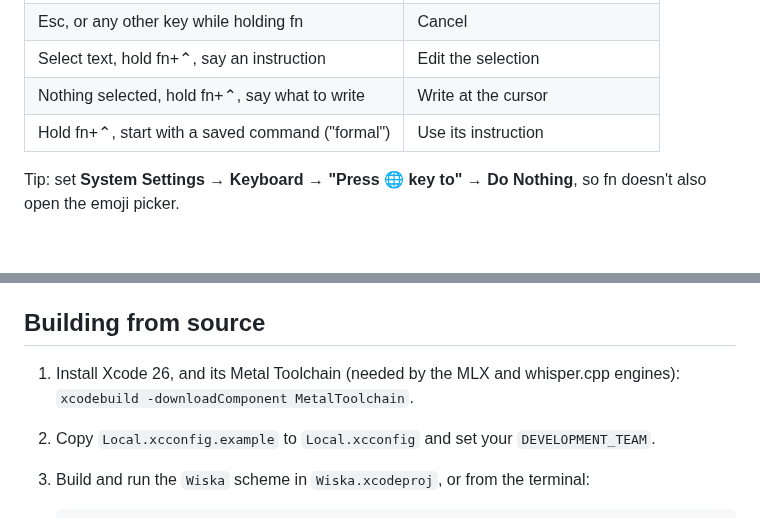
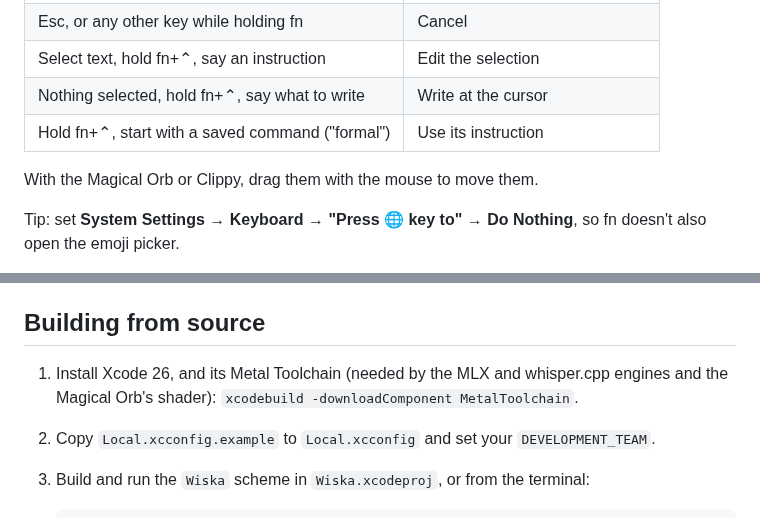
Before and after one commit to jozeta/Wiska, a Markdown page: README.md, 2 parts joined by grey strips. Drawn GitHub-style; blank space fills up the shorter version.

```diff
--- a/README.md
+++ b/README.md
@@ -73,6 +102,8 @@ Wiska then asks for the permissions it needs — **Microphone** (to hear you), *
 | Nothing selected, hold fn+⌃, say what to write | Write at the cursor |
 | Hold fn+⌃, start with a saved command ("formal") | Use its instruction |
 
+With the Magical Orb or Clippy, drag them with the mouse to move them.
+
 Tip: set **System Settings → Keyboard → "Press 🌐 key to" → Do Nothing**, so fn doesn't also open the emoji picker.
 
 Settings has a **Help** tab with examples, voice commands for each of your languages, and troubleshooting.
@@ -83,7 +114,7 @@ Speech recognition, cleanup and editing all run on your Mac. Wiska makes no netw
 
 ## Building from source
 
-1. Install Xcode 26, and its Metal Toolchain (needed by the MLX and whisper.cpp engines): `xcodebuild -downloadComponent MetalToolchain`.
+1. Install Xcode 26, and its Metal Toolchain (needed by the MLX and whisper.cpp engines and the Magical Orb's shader): `xcodebuild -downloadComponent MetalToolchain`.
 2. Copy `Local.xcconfig.example` to `Local.xcconfig` and set your `DEVELOPMENT_TEAM`.
 3. Build and run the `Wiska` scheme in `Wiska.xcodeproj`, or from the terminal:
 
```
Also changed, not shown: other parts of README.md (+30 -1 lines), docs/images/settings-appearance-clippy.png (added), docs/images/settings-appearance.png (added), docs/images/settings-general.png, docs/images/theme-clippy.png (added), docs/images/theme-orb.png (added).
